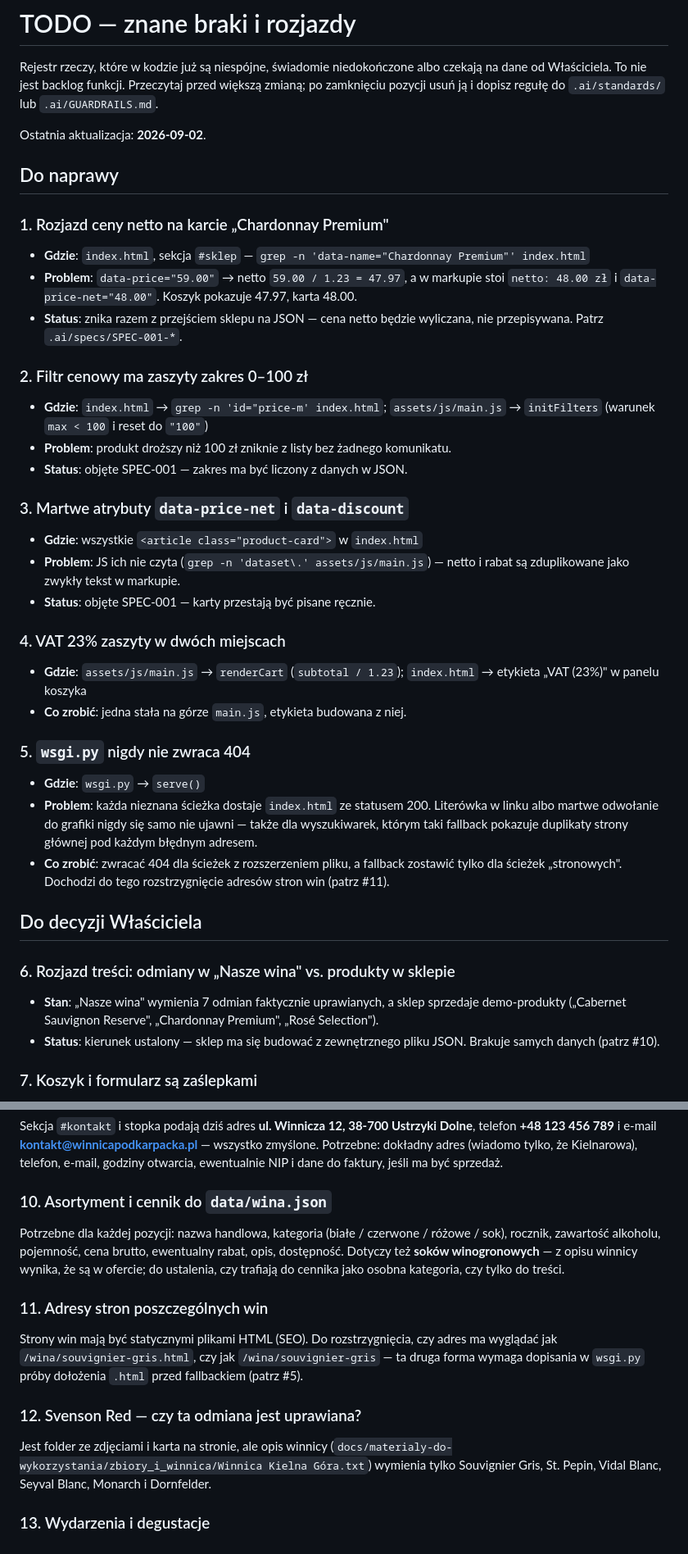
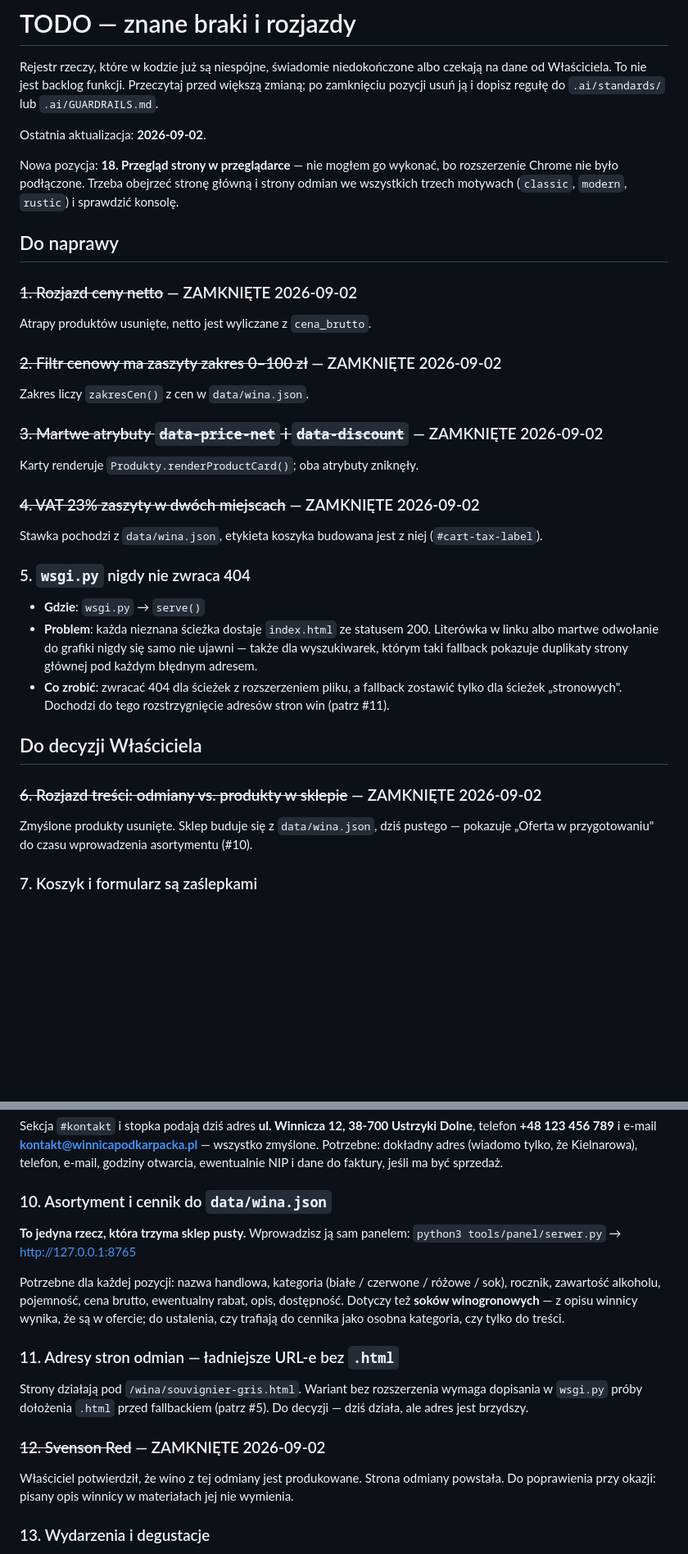
Before and after one commit to v0jt4s13/winnicakielnagora.pl, a Markdown page: TODO.md, 2 parts joined by grey strips. Shown at 82% size. Rendered like a GitHub page; blank space fills up the shorter version.

Commit message:
docs(todo): zamkniete pozycje 1-4, 6 i 12; panel jako droga do wprowadzenia cennika
Co-Authored-By: Claude Opus 5 <noreply@anthropic.com>
Claude-Session: https://claude.ai/code/session_019gQwMEADHTjy23dxaxmZ9c

```diff
--- a/TODO.md
+++ b/TODO.md
@@ -6,35 +6,27 @@ pozycji usuń ją i dopisz regułę do `.ai/standards/` lub `.ai/GUARDRAILS.md`.
 
 Ostatnia aktualizacja: **2026-09-02**.
 
+Nowa pozycja: **18. Przegląd strony w przeglądarce** — nie mogłem go wykonać, bo rozszerzenie
+Chrome nie było podłączone. Trzeba obejrzeć stronę główną i strony odmian we wszystkich trzech
+motywach (`classic`, `modern`, `rustic`) i sprawdzić konsolę.
+
 ## Do naprawy
 
-### 1. Rozjazd ceny netto na karcie „Chardonnay Premium"
+### ~~1. Rozjazd ceny netto~~ — ZAMKNIĘTE 2026-09-02
 
-- **Gdzie**: `index.html`, sekcja `#sklep` — `grep -n 'data-name="Chardonnay Premium"' index.html`
-- **Problem**: `data-price="59.00"` → netto `59.00 / 1.23 = 47.97`, a w markupie stoi
-  `netto: 48.00 zł` i `data-price-net="48.00"`. Koszyk pokazuje 47.97, karta 48.00.
-- **Status**: znika razem z przejściem sklepu na JSON — cena netto będzie wyliczana, nie
-  przepisywana. Patrz `.ai/specs/SPEC-001-*`.
+Atrapy produktów usunięte, netto jest wyliczane z `cena_brutto`.
 
-### 2. Filtr cenowy ma zaszyty zakres 0–100 zł
+### ~~2. Filtr cenowy ma zaszyty zakres 0–100 zł~~ — ZAMKNIĘTE 2026-09-02
 
-- **Gdzie**: `index.html` → `grep -n 'id="price-m' index.html`; `assets/js/main.js` → `initFilters`
-  (warunek `max < 100` i reset do `"100"`)
-- **Problem**: produkt droższy niż 100 zł zniknie z listy bez żadnego komunikatu.
-- **Status**: objęte SPEC-001 — zakres ma być liczony z danych w JSON.
+Zakres liczy `zakresCen()` z cen w `data/wina.json`.
 
-### 3. Martwe atrybuty `data-price-net` i `data-discount`
+### ~~3. Martwe atrybuty `data-price-net` i `data-discount`~~ — ZAMKNIĘTE 2026-09-02
 
-- **Gdzie**: wszystkie `<article class="product-card">` w `index.html`
-- **Problem**: JS ich nie czyta (`grep -n 'dataset\.' assets/js/main.js`) — netto i rabat są
-  zduplikowane jako zwykły tekst w markupie.
-- **Status**: objęte SPEC-001 — karty przestają być pisane ręcznie.
+Karty renderuje `Produkty.renderProductCard()`; oba atrybuty zniknęły.
 
-### 4. VAT 23% zaszyty w dwóch miejscach
+### ~~4. VAT 23% zaszyty w dwóch miejscach~~ — ZAMKNIĘTE 2026-09-02
 
-- **Gdzie**: `assets/js/main.js` → `renderCart` (`subtotal / 1.23`); `index.html` → etykieta
-  „VAT (23%)" w panelu koszyka
-- **Co zrobić**: jedna stała na górze `main.js`, etykieta budowana z niej.
+Stawka pochodzi z `data/wina.json`, etykieta koszyka budowana jest z niej (`#cart-tax-label`).
 
 ### 5. `wsgi.py` nigdy nie zwraca 404
 
@@ -47,12 +39,10 @@ Ostatnia aktualizacja: **2026-09-02**.
 
 ## Do decyzji Właściciela
 
-### 6. Rozjazd treści: odmiany w „Nasze wina" vs. produkty w sklepie
+### ~~6. Rozjazd treści: odmiany vs. produkty w sklepie~~ — ZAMKNIĘTE 2026-09-02
 
-- **Stan**: „Nasze wina" wymienia 7 odmian faktycznie uprawianych, a sklep sprzedaje
-  demo-produkty („Cabernet Sauvignon Reserve", „Chardonnay Premium", „Rosé Selection").
-- **Status**: kierunek ustalony — sklep ma się budować z zewnętrznego pliku JSON. Brakuje
-  samych danych (patrz #10).
+Zmyślone produkty usunięte. Sklep buduje się z `data/wina.json`, dziś pustego —
+pokazuje „Oferta w przygotowaniu" do czasu wprowadzenia asortymentu (#10).
 
 ### 7. Koszyk i formularz są zaślepkami
 
@@ -85,22 +75,24 @@ ewentualnie NIP i dane do faktury, jeśli ma być sprzedaż.
 
 ### 10. Asortyment i cennik do `data/wina.json`
 
+**To jedyna rzecz, która trzyma sklep pusty.** Wprowadzisz ją sam panelem:
+`python3 tools/panel/serwer.py` → http://127.0.0.1:8765
+
 Potrzebne dla każdej pozycji: nazwa handlowa, kategoria (białe / czerwone / różowe / sok),
 rocznik, zawartość alkoholu, pojemność, cena brutto, ewentualny rabat, opis, dostępność.
 Dotyczy też **soków winogronowych** — z opisu winnicy wynika, że są w ofercie; do ustalenia,
 czy trafiają do cennika jako osobna kategoria, czy tylko do treści.
 
-### 11. Adresy stron poszczególnych win
+### 11. Adresy stron odmian — ładniejsze URL-e bez `.html`
 
-Strony win mają być statycznymi plikami HTML (SEO). Do rozstrzygnięcia, czy adres ma wyglądać
-jak `/wina/souvignier-gris.html`, czy jak `/wina/souvignier-gris` — ta druga forma wymaga
-dopisania w `wsgi.py` próby dołożenia `.html` przed fallbackiem (patrz #5).
+Strony działają pod `/wina/souvignier-gris.html`. Wariant bez rozszerzenia wymaga dopisania
+w `wsgi.py` próby dołożenia `.html` przed fallbackiem (patrz #5). Do decyzji — dziś działa,
+ale adres jest brzydszy.
 
-### 12. Svenson Red — czy ta odmiana jest uprawiana?
+### ~~12. Svenson Red~~ — ZAMKNIĘTE 2026-09-02
 
-Jest folder ze zdjęciami i karta na stronie, ale opis winnicy
-(`docs/materialy-do-wykorzystania/zbiory_i_winnica/Winnica Kielna Góra.txt`) wymienia tylko
-Souvignier Gris, St. Pepin, Vidal Blanc, Seyval Blanc, Monarch i Dornfelder.
+Właściciel potwierdził, że wino z tej odmiany jest produkowane. Strona odmiany powstała.
+Do poprawienia przy okazji: pisany opis winnicy w materiałach jej nie wymienia.
 
 ### 13. Wydarzenia i degustacje
 
```
